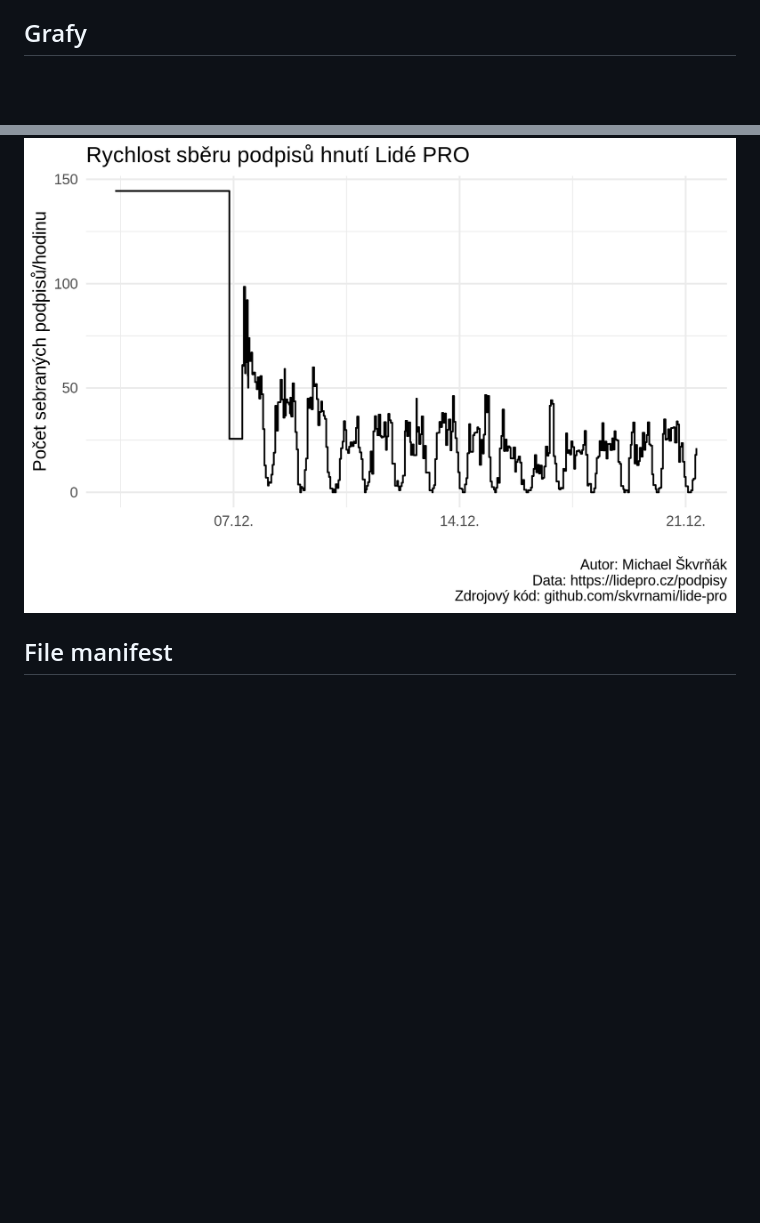
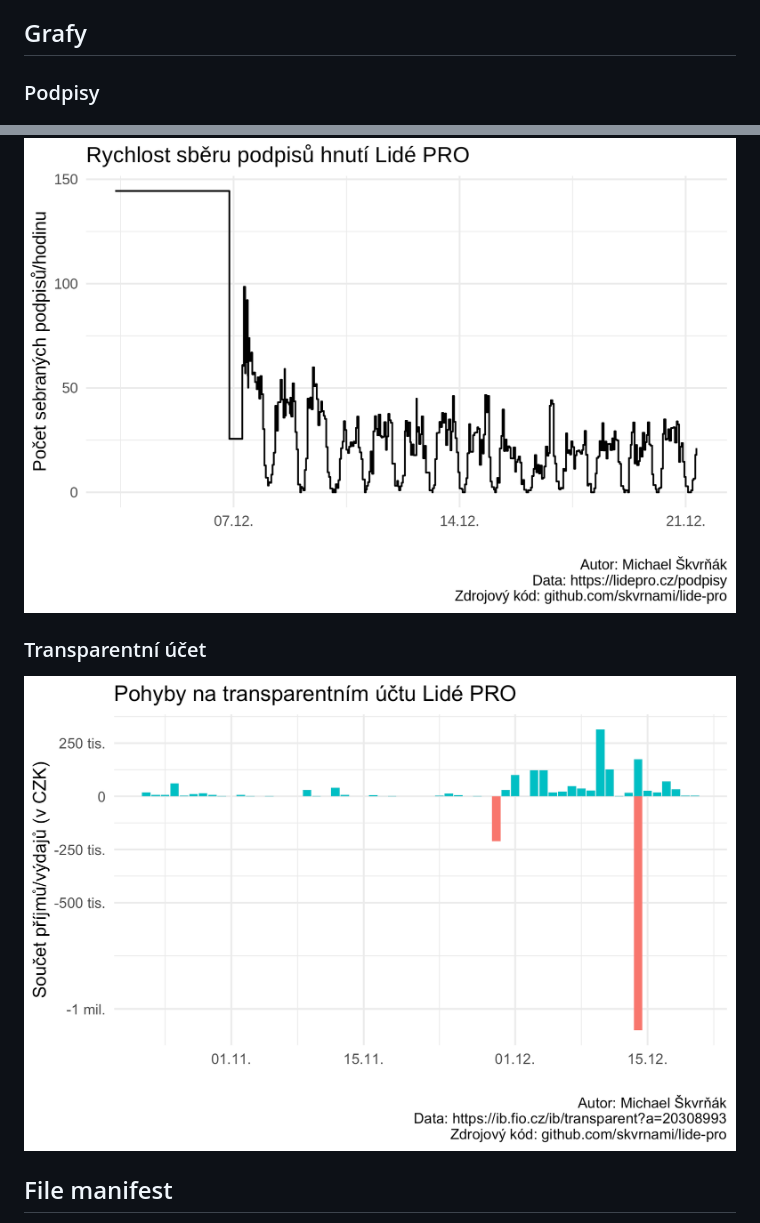
Before and after one commit to skvrnami/lide-pro, a Markdown page: README.md, 2 parts joined by grey strips. Rendered like a GitHub page; pictures changed too: output/money.png (added); blank space fills up the shorter version.

```diff
--- a/README.md
+++ b/README.md
@@ -4,9 +4,15 @@ Skript pro scrapování počtu podpisů pro vznik hnutí Lidé PRO.
 
 ## Grafy
+
+### Podpisy
 
 ![](output/signatures.png)
 
 ![](output/signatures_speed.png)
+
+### Transparentní účet
+
+![](output/money.png)
 
 ## File manifest
 
```
Also changed, not shown: other parts of README.md (+1 -1 lines), output/signatures.png (deleted), 8 other files.
